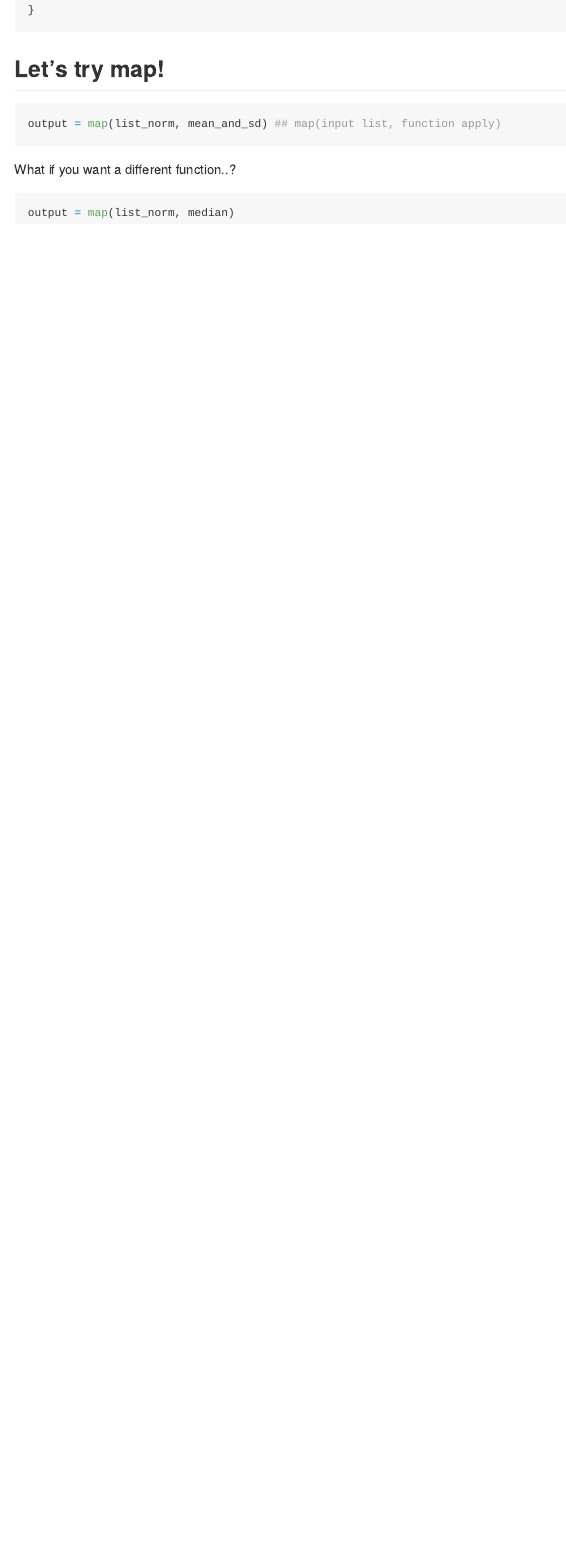
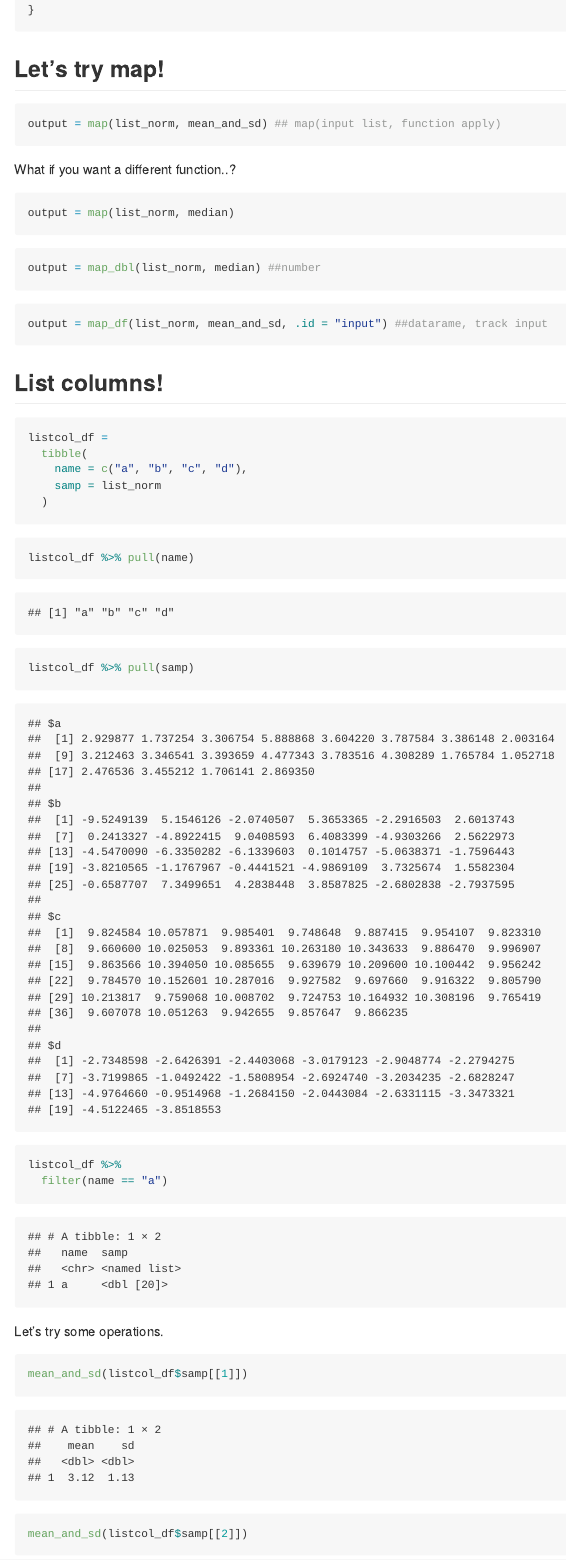
Before and after one commit to anna0609/iteration, an R Markdown document (iteration_and_listcols.Rmd): the page in a window 1100 px wide, from 4020 px down. Rendered offline with R 4.5, knitr and Pandoc, with nearby package versions; code that draws random numbers runs with fixed seeds of ours.

Commit message:
list columns!!!

````diff
--- a/iteration_and_listcols.Rmd
+++ b/iteration_and_listcols.Rmd
@@ -108,3 +108,33 @@ What if you want a different function..?
 ```{r}
 output = map(list_norm, median)
 ```
+
+```{r}
+output = map_dbl(list_norm, median) ##number
+```
+
+```{r}
+output = map_df(list_norm, mean_and_sd, .id = "input") ##datarame, track input
+```
+
+## List columns!
+```{r}
+listcol_df =
+  tibble(
+    name = c("a", "b", "c", "d"),
+    samp = list_norm
+  )
+```
+
+```{r}
+listcol_df %>% pull(name)
+listcol_df %>% pull(samp)
+
+listcol_df %>%
+  filter(name == "a")
+```
+
+Let's try some operations.
+```{r}
+mean_and_sd(listcol_df$samp[[1]])
+mean_and_sd(listcol_df$samp[[2]])
````
Also changed, not shown: iteration_and_listcols.md, iteration_and_listcols.Rmd (15 more changed lines).
